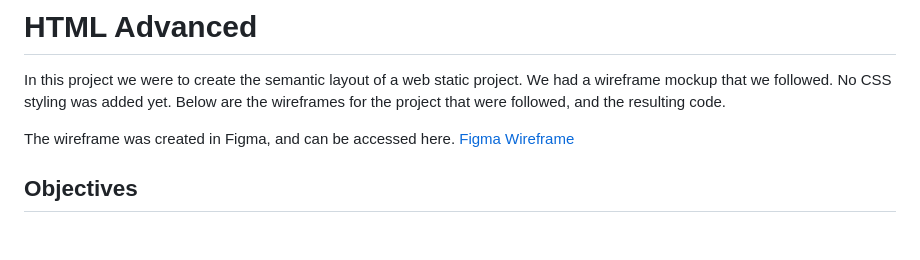
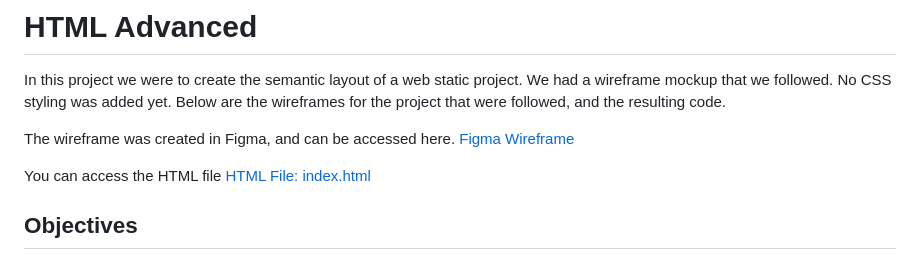
Before and after one commit to manningstinson/atlas-web-development, a Markdown page: html_advanced/README.md, the part around the change. Drawn GitHub-style; blank space fills up the shorter version.

```diff
--- a/html_advanced/README.md
+++ b/html_advanced/README.md
@@ -3,6 +3,9 @@ In this project we were to create the semantic layout of a web static project. W
 
 The wireframe was created in Figma, and can be accessed here.
 [Figma Wireframe](https://www.figma.com/file/XrEAsu1vQj5fhVaNG38d2W/Homepage?type=design&node-id=0-1&mode=design&t=r2vCvbwwmBs9XkWP-0)
+
+You can access the HTML file
+[HTML File: index.html ](https://github.com/manningstinson/atlas-web-development/blob/main/html_advanced/index.html)
 
 
 ## Objectives
```
